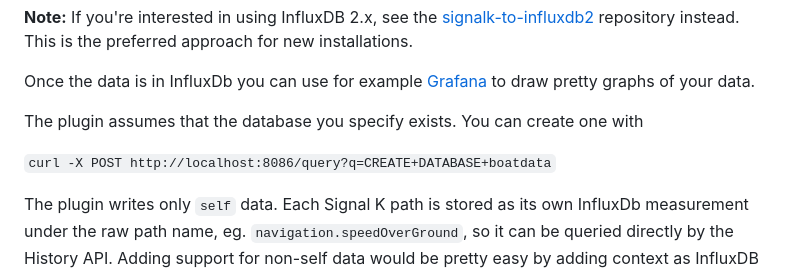
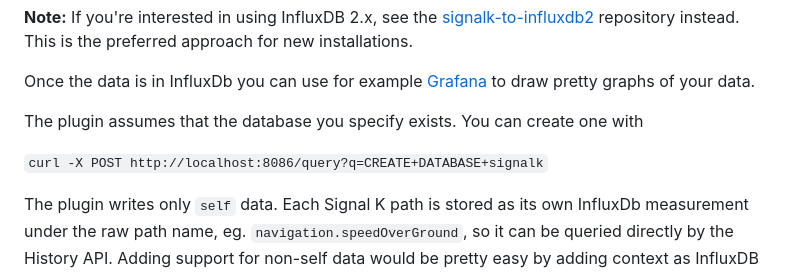
Before and after one commit to tkurki/signalk-to-influxdb, a Markdown page: README.md, the part around the change. GitHub-like rendering.

Commit message:
Use the default DB name

```diff
--- a/README.md
+++ b/README.md
@@ -7,7 +7,7 @@ Once the data is in InfluxDb you can use for example [Grafana](http://grafana.or
 
 The plugin assumes that the database you specify exists. You can create one with
 
-`curl -X POST http://localhost:8086/query?q=CREATE+DATABASE+boatdata`
+`curl -X POST http://localhost:8086/query?q=CREATE+DATABASE+signalk`
 
 The plugin writes only `self` data. Each Signal K path is stored as its own InfluxDb measurement under the raw path name, eg. `navigation.speedOverGround`, so it can be queried directly by the History API. Adding support for non-self data would be pretty easy by adding context as InfluxDB tags.
 
```
